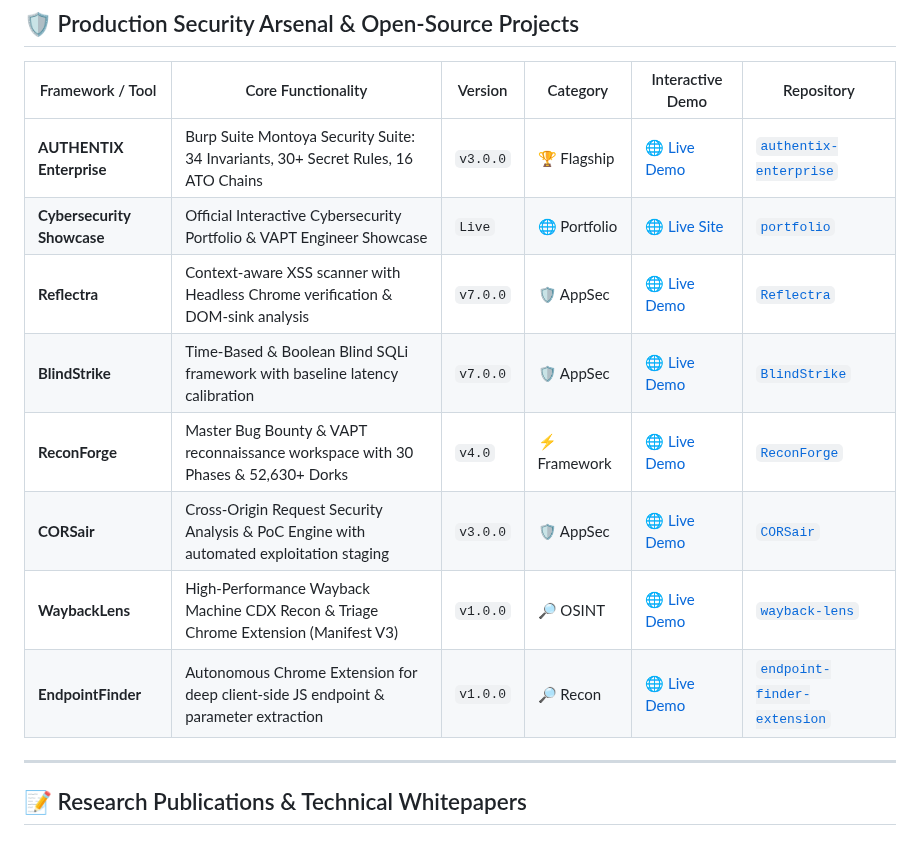
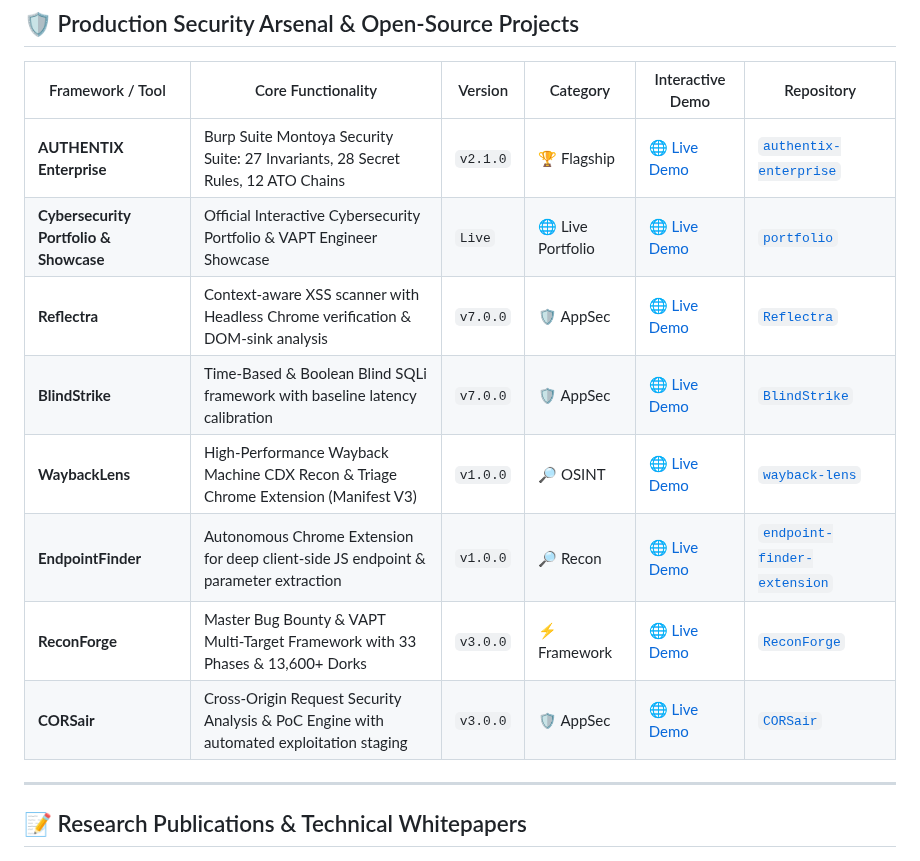
Before and after one commit to pratik-khairnar-sec/pratik-khairnar-sec, a Markdown page: README.md, the part around the change. Rendered like a GitHub page.

Commit message:
chore: auto-sync portfolio with latest repositories

```diff
--- a/README.md
+++ b/README.md
@@ -170,14 +170,14 @@ Having executed commercial vulnerability assessments across multi-tenant applica
 <!-- START_PORTFOLIO -->
 | Framework / Tool | Core Functionality | Version | Category | Interactive Demo | Repository |
 |---|---|---|---|---|---|
-| **AUTHENTIX Enterprise** | Burp Suite Montoya Security Suite: 34 Invariants, 30+ Secret Rules, 16 ATO Chains | `v3.0.0` | 🏆 Flagship | [🌐 Live Demo](https://pratik-khairnar-sec.github.io/authentix-enterprise/) | [`authentix-enterprise`](https://github.com/pratik-khairnar-sec/authentix-enterprise) |
-| **Cybersecurity Showcase** | Official Interactive Cybersecurity Portfolio & VAPT Engineer Showcase | `Live` | 🌐 Portfolio | [🌐 Live Site](https://pratikkhairnarsec.web.app/) | [`portfolio`](https://github.com/pratik-khairnar-sec/portfolio) |
+| **AUTHENTIX Enterprise** | Burp Suite Montoya Security Suite: 27 Invariants, 28 Secret Rules, 12 ATO Chains | `v2.1.0` | 🏆 Flagship | [🌐 Live Demo](https://pratik-khairnar-sec.github.io/authentix-enterprise/) | [`authentix-enterprise`](https://github.com/pratik-khairnar-sec/authentix-enterprise) |
+| **Cybersecurity Portfolio & Showcase** | Official Interactive Cybersecurity Portfolio & VAPT Engineer Showcase | `Live` | 🌐 Live Portfolio | [🌐 Live Demo](https://pratik-khairnar-sec.github.io/portfolio/) | [`portfolio`](https://github.com/pratik-khairnar-sec/portfolio) |
 | **Reflectra** | Context-aware XSS scanner with Headless Chrome verification & DOM-sink analysis | `v7.0.0` | 🛡️ AppSec | [🌐 Live Demo](https://pratik-khairnar-sec.github.io/Reflectra/) | [`Reflectra`](https://github.com/pratik-khairnar-sec/Reflectra) |
 | **BlindStrike** | Time-Based & Boolean Blind SQLi framework with baseline latency calibration | `v7.0.0` | 🛡️ AppSec | [🌐 Live Demo](https://pratik-khairnar-sec.github.io/BlindStrike/) | [`BlindStrike`](https://github.com/pratik-khairnar-sec/BlindStrike) |
-| **ReconForge** | Master Bug Bounty & VAPT reconnaissance workspace with 30 Phases & 52,630+ Dorks | `v4.0` | ⚡ Framework | [🌐 Live Demo](https://pratik-khairnar-sec.github.io/ReconForge/) | [`ReconForge`](https://github.com/pratik-khairnar-sec/ReconForge) |
-| **CORSair** | Cross-Origin Request Security Analysis & PoC Engine with automated exploitation staging | `v3.0.0` | 🛡️ AppSec | [🌐 Live Demo](https://pratik-khairnar-sec.github.io/CORSair/) | [`CORSair`](https://github.com/pratik-khairnar-sec/CORSair) |
 | **WaybackLens** | High-Performance Wayback Machine CDX Recon & Triage Chrome Extension (Manifest V3) | `v1.0.0` | 🔎 OSINT | [🌐 Live Demo](https://pratik-khairnar-sec.github.io/wayback-lens/) | [`wayback-lens`](https://github.com/pratik-khairnar-sec/wayback-lens) |
 | **EndpointFinder** | Autonomous Chrome Extension for deep client-side JS endpoint & parameter extraction | `v1.0.0` | 🔎 Recon | [🌐 Live Demo](https://pratik-khairnar-sec.github.io/endpoint-finder-extension/) | [`endpoint-finder-extension`](https://github.com/pratik-khairnar-sec/endpoint-finder-extension) |
+| **ReconForge** | Master Bug Bounty & VAPT Multi-Target Framework with 33 Phases & 13,600+ Dorks | `v3.0.0` | ⚡ Framework | [🌐 Live Demo](https://pratik-khairnar-sec.github.io/ReconForge/) | [`ReconForge`](https://github.com/pratik-khairnar-sec/ReconForge) |
+| **CORSair** | Cross-Origin Request Security Analysis & PoC Engine with automated exploitation staging | `v3.0.0` | 🛡️ AppSec | [🌐 Live Demo](https://pratik-khairnar-sec.github.io/CORSair/) | [`CORSair`](https://github.com/pratik-khairnar-sec/CORSair) |
 <!-- END_PORTFOLIO -->
 
 ---
```
